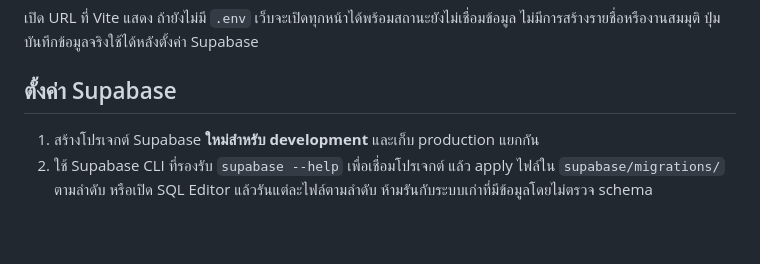
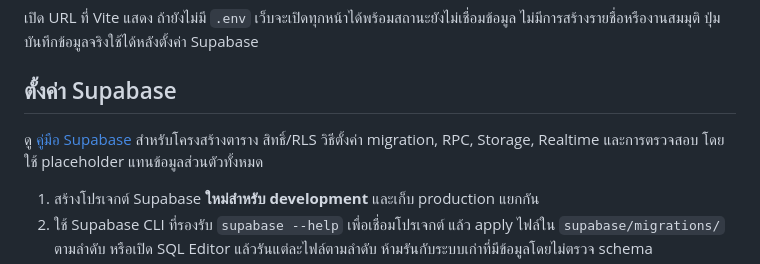
Before and after one commit to Paloon/homework-station-v2, a Markdown page: README.md, the part around the change. Drawn GitHub-style; blank space fills up the shorter version.

Commit message:
docs: add reusable Supabase setup and development guide

```diff
--- a/README.md
+++ b/README.md
@@ -20,6 +20,8 @@ npm run dev
 เปิด URL ที่ Vite แสดง ถ้ายังไม่มี `.env` เว็บจะเปิดทุกหน้าได้พร้อมสถานะยังไม่เชื่อมข้อมูล ไม่มีการสร้างรายชื่อหรืองานสมมุติ ปุ่มบันทึกข้อมูลจริงใช้ได้หลังตั้งค่า Supabase
 
 ## ตั้งค่า Supabase
+
+ดู [คู่มือ Supabase](supabase/README.md) สำหรับโครงสร้างตาราง สิทธิ์/RLS วิธีตั้งค่า migration, RPC, Storage, Realtime และการตรวจสอบ โดยใช้ placeholder แทนข้อมูลส่วนตัวทั้งหมด
 
 1. สร้างโปรเจกต์ Supabase **ใหม่สำหรับ development** และเก็บ production แยกกัน
 2. ใช้ Supabase CLI ที่รองรับ `supabase --help` เพื่อเชื่อมโปรเจกต์ แล้ว apply ไฟล์ใน `supabase/migrations/` ตามลำดับ หรือเปิด SQL Editor แล้วรันแต่ละไฟล์ตามลำดับ ห้ามรันกับระบบเก่าที่มีข้อมูลโดยไม่ตรวจ schema
```
Also changed, not shown: supabase/README.md (added, +202 -0 lines).
